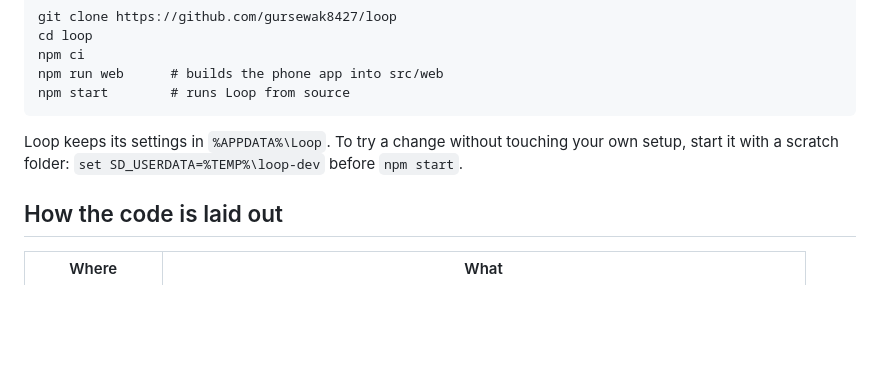
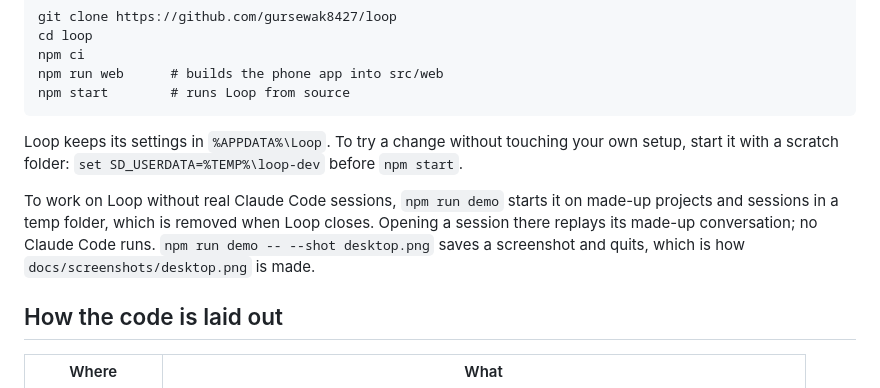
Before and after one commit to glowhard/loop, a Markdown page: CONTRIBUTING.md, the part around the change. Rendered like a GitHub page; blank space fills up the shorter version.

````diff
--- a/CONTRIBUTING.md
+++ b/CONTRIBUTING.md
@@ -23,6 +23,8 @@ npm start        # runs Loop from source
 ```
 
 Loop keeps its settings in `%APPDATA%\Loop`. To try a change without touching your own setup, start it with a scratch folder: `set SD_USERDATA=%TEMP%\loop-dev` before `npm start`.
+
+To work on Loop without real Claude Code sessions, `npm run demo` starts it on made-up projects and sessions in a temp folder, which is removed when Loop closes. Opening a session there replays its made-up conversation; no Claude Code runs. `npm run demo -- --shot desktop.png` saves a screenshot and quits, which is how `docs/screenshots/desktop.png` is made.
 
 ## How the code is laid out
 
````
Also changed, not shown: README.md (+8 -0 lines), docs/screenshots/desktop.png (added).
